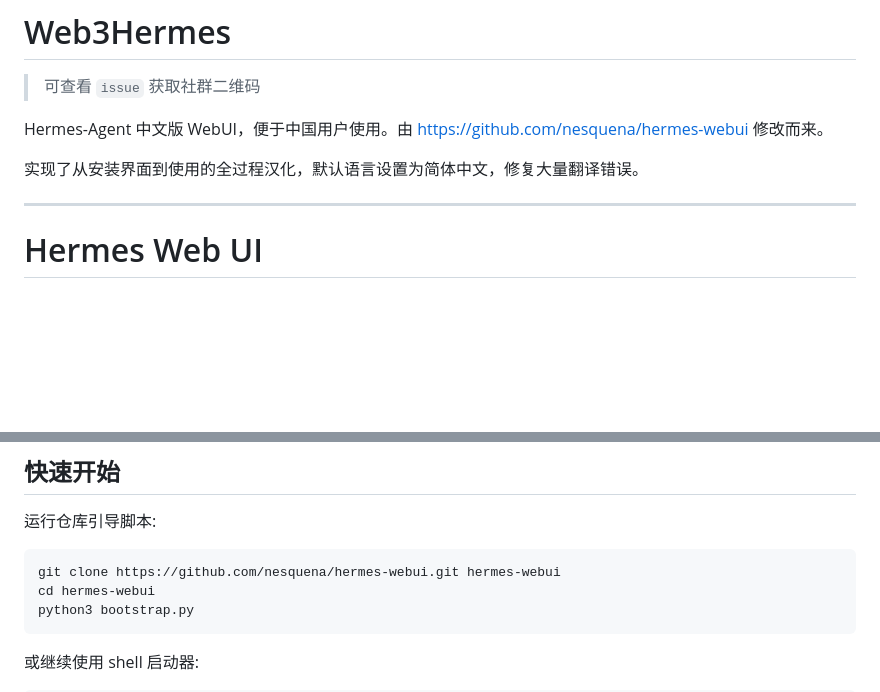
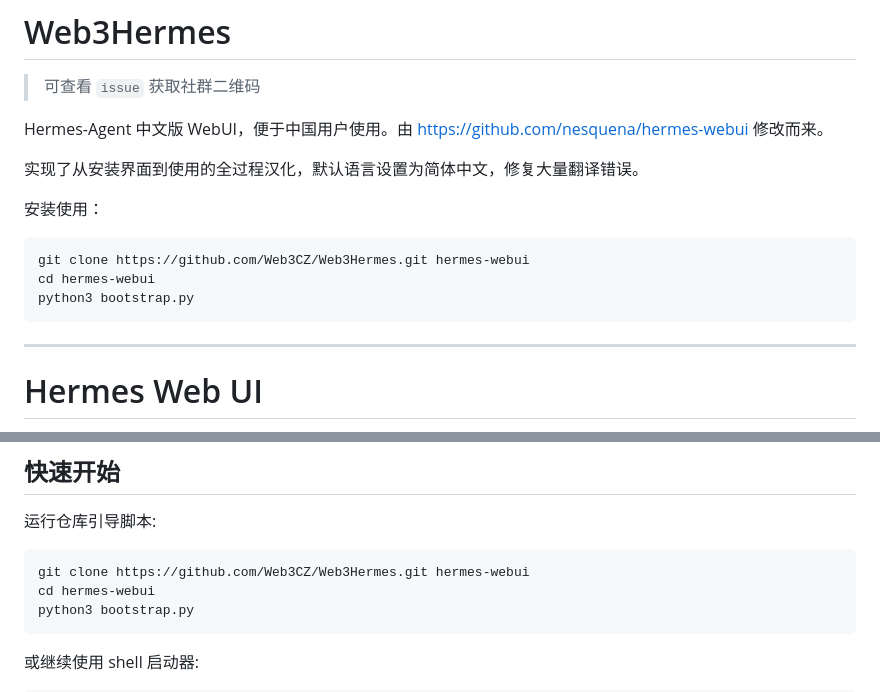
Before and after one commit to Eynzof/web3-hermes, a Markdown page: README.md, 2 parts joined by grey strips. GitHub-like rendering; blank space fills up the shorter version.

Commit message:
简体中文 v1.0.2

````diff
--- a/README.md
+++ b/README.md
@@ -6,6 +6,14 @@ Hermes-Agent 中文版 WebUI，便于中国用户使用。由 https://github.com
 
 实现了从安装界面到使用的全过程汉化，默认语言设置为简体中文，修复大量翻译错误。
 
+
+安装使用：
+
+```bash
+git clone https://github.com/Web3CZ/Web3Hermes.git hermes-webui
+cd hermes-webui
+python3 bootstrap.py
+```
 
 ---
 
@@ -90,7 +98,7 @@ Hermes 在会话之间保持上下文,在您离线时运行定时任务,并随
 运行仓库引导脚本:
 
 ```bash
-git clone https://github.com/nesquena/hermes-webui.git hermes-webui
+git clone https://github.com/Web3CZ/Web3Hermes.git hermes-webui
 cd hermes-webui
 python3 bootstrap.py
 ```
````
